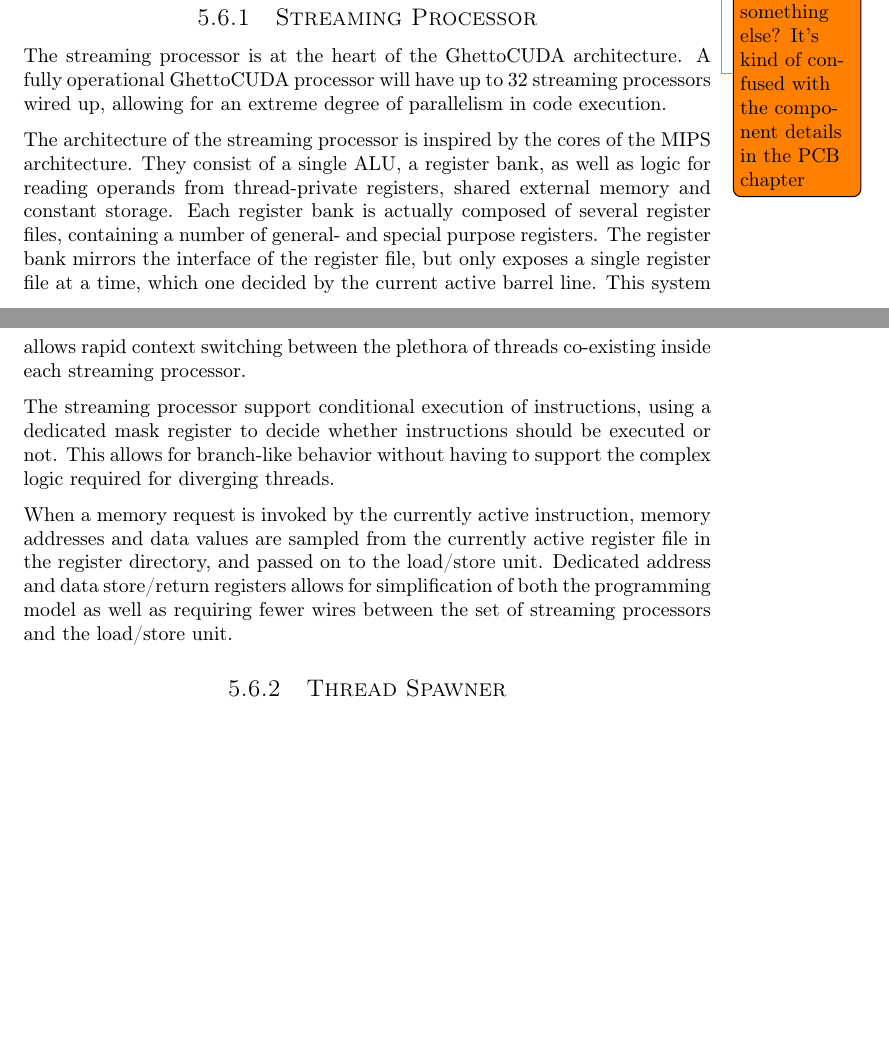
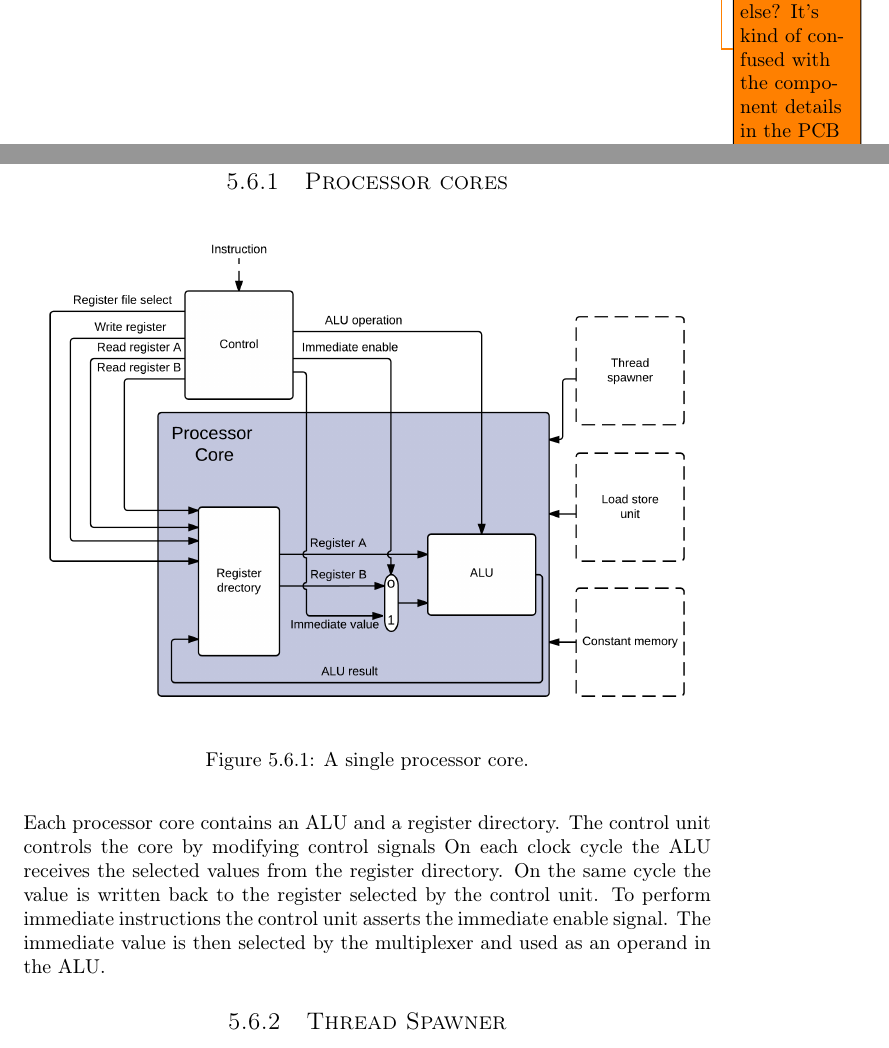
Before and after one commit to dmpro2014/report, a LaTeX thesis (report/main/report.tex, which reads report/gpu/gpu.tex): two parts of pages 23 and 24 of 41, joined at a grey line, cut at the place of the change, the shorter picture padded with empty space. Compiled offline with pdfLaTeX.

Commit message:
Processor cores start

```diff
--- a/report/gpu/gpu.tex
+++ b/report/gpu/gpu.tex
@@ -79,22 +79,38 @@ When the thread spawner receives a \textit{Finished} instruction and no more thr
 
 \todo{Can this be called something else? It's kind of confused with the component details in the PCB chapter}
 
-\subsection{Streaming Processor}
+\subsection{Processor cores}
 
-The streaming processor is at the heart of the GhettoCUDA architecture.
-A fully operational GhettoCUDA processor will have up to 32 streaming processors wired up, allowing for an extreme degree of parallelism in code execution.
+\begin{figure}[H]
+	\centering
+	\includegraphics[width=1.0\textwidth]{../gpu/diagrams/processor_core.png}
+	\caption{A single processor core.}
+	\label{fig:processor_core}
+\end{figure}
 
-The architecture of the streaming processor is inspired by the cores of the MIPS architecture.
-They consist of a single ALU, a register bank, as well as logic for reading operands from thread-private registers, shared external memory and constant storage.
-Each register bank is actually composed of several register files, containing a number of general- and special purpose registers.
-The register bank mirrors the interface of the register file, but only exposes a single register file at a time, which one decided by the current active barrel line.
-This system allows rapid context switching between the plethora of threads co-existing inside each streaming processor.
+Each processor core contains an ALU and a register directory.
+The control unit controls the core by modifying control signals
+On each clock cycle the ALU receives the selected values from the register directory.
+On the same cycle the value is written back to the register selected by the control unit.
+To perform immediate instructions the control unit asserts the immediate enable signal.
+The immediate value is then selected by the multiplexer and used as an operand in the ALU.
 
-The streaming processor support conditional execution of instructions, using a dedicated mask register to decide whether instructions should be executed or not.
-This allows for branch-like behavior without having to support the complex logic required for diverging threads.
 
-When a memory request is invoked by the currently active instruction, memory addresses and data values are sampled from the currently active register file in the register directory, and passed on to the load/store unit.
-Dedicated address and data store/return registers allows for simplification of both the programming model as well as requiring fewer wires between the set of streaming processors and the load/store unit.
+
+%The streaming processor is at the heart of the GhettoCUDA architecture.
+%A fully operational GhettoCUDA processor will have up to 32 streaming processors wired up, allowing for an extreme degree of parallelism in code execution.
+
+%The architecture of the streaming processor is inspired by the cores of the MIPS architecture.
+%They consist of a single ALU, a register bank, as well as logic for reading operands from thred-private registers, shared external memory and constant storage.
+%Each register bank is actually composed of several register files, containing a number of general- and special purpose registers.
+%The register bank mirrors the interface of the register file, but only exposes a single register file at a time, which one decided by the current active barrel line.
+%This system allows rapid context switching between the plethora of threads co-existing inside each streaming processor.
+
+%The streaming processor support conditional execution of instructions, using a dedicated mask register to decide whether instructions should be executed or not.
+%This allows for branch-like behavior without having to support the complex logic required for diverging threads.
+
+%When a memory request is invoked by the currently active instruction, memory addresses and data values are sampled from the currently active register file in the register directory, and %passed on to the load/store unit.
+%Dedicated address and data store/return registers allows for simplification of both the programming model as well as requiring fewer wires between the set of streaming processors and the load/store unit.
 
 \subsection{Thread Spawner}
 
```
Also changed, not shown: report/gpu/diagrams/processor_core.png (added).
